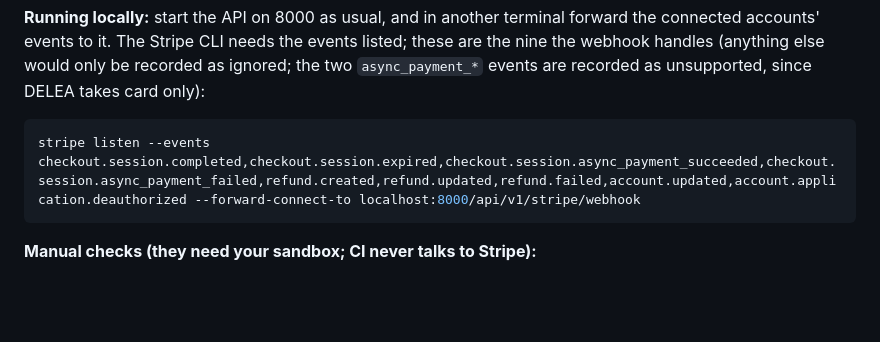
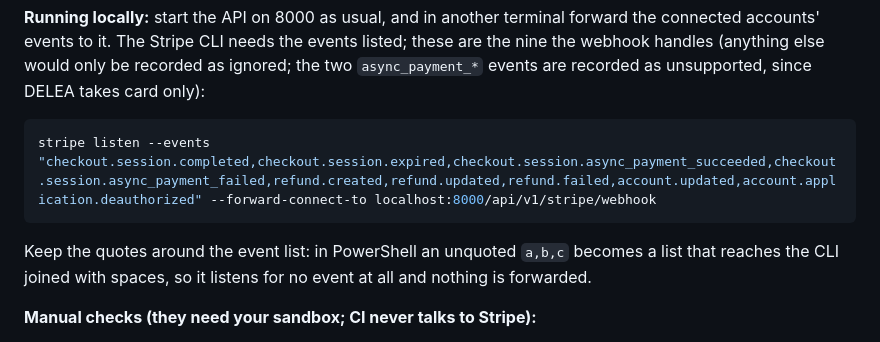
Before and after one commit to kbello90/delea-base, a Markdown page: README.md, the part around the change. GitHub-like rendering; blank space fills up the shorter version.

Commit message:
Stripe CLI forwarder: quote the --events list (PowerShell)
PowerShell turns an unquoted a,b,c into a list and passes it joined with spaces, so the CLI
listened for no event and the sandbox payment never reached the webhook. README and TRD 6.14
now quote the list, with a short note.

Co-Authored-By: Claude Opus 5.5 <noreply@anthropic.com>

````diff
--- a/README.md
+++ b/README.md
@@ -102,8 +102,12 @@ webhook handles (anything else would only be recorded as ignored; the two `async
 events are recorded as unsupported, since DELEA takes card only):
 
 ```sh
-stripe listen --events checkout.session.completed,checkout.session.expired,checkout.session.async_payment_succeeded,checkout.session.async_payment_failed,refund.created,refund.updated,refund.failed,account.updated,account.application.deauthorized --forward-connect-to localhost:8000/api/v1/stripe/webhook
+stripe listen --events "checkout.session.completed,checkout.session.expired,checkout.session.async_payment_succeeded,checkout.session.async_payment_failed,refund.created,refund.updated,refund.failed,account.updated,account.application.deauthorized" --forward-connect-to localhost:8000/api/v1/stripe/webhook
 ```
+
+Keep the quotes around the event list: in PowerShell an unquoted `a,b,c` becomes a list
+that reaches the CLI joined with spaces, so it listens for no event at all and nothing is
+forwarded.
 
 **Manual checks (they need your sandbox; CI never talks to Stripe):**
 
````
Also changed, not shown: docs/DELEA-TRD.md (+1 -1 lines).
